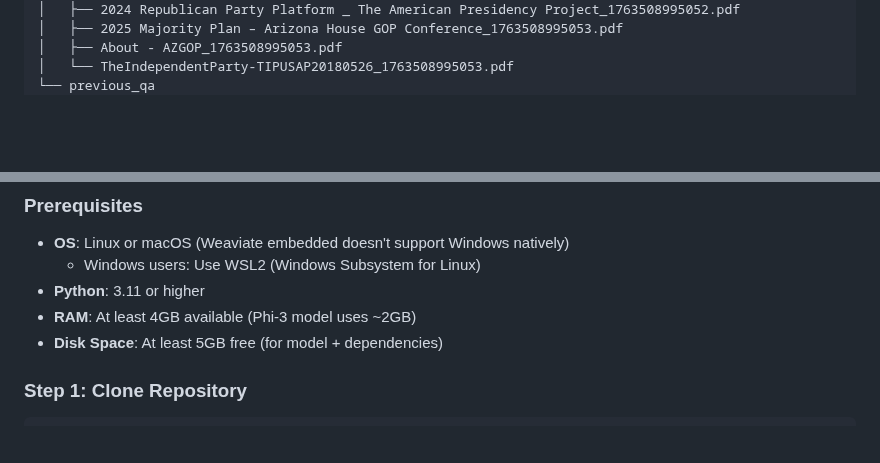
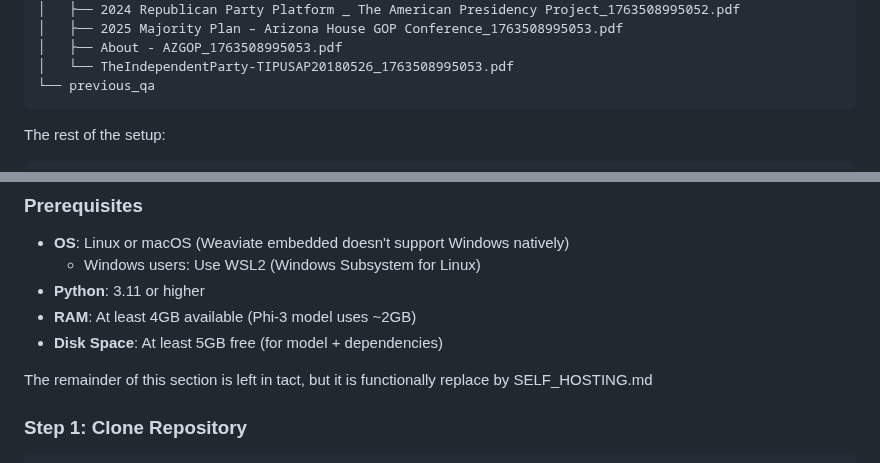
Before and after one commit to jdstraye/BrandonBot, a Markdown page: developer_guide.md, 2 parts joined by grey strips. Drawn GitHub-style; blank space fills up the shorter version.

Commit message:
docs: Update developer_guide with setup and hosting context

````diff
--- a/developer_guide.md
+++ b/developer_guide.md
@@ -404,6 +404,10 @@ documents/
 │   ├── About - AZGOP_1763508995053.pdf
 │   └── TheIndependentParty-TIPUSAP20180526_1763508995053.pdf
 └── previous_qa
+```
+
+The rest of the setup:
+```
 ~/workspace$ tree backend/weaviate_data/
 backend/weaviate_data/
 ├── brandonplatform
@@ -949,6 +952,7 @@ When ready for production:
 - **RAM**: At least 4GB available (Phi-3 model uses ~2GB)
 - **Disk Space**: At least 5GB free (for model + dependencies)
 
+The remainder of this section is left in tact, but it is functionally replace by SELF_HOSTING.md
 ### Step 1: Clone Repository
 ```bash
 cd ~/Projects  # Or wherever you keep your code
````
Also changed, not shown: other parts of developer_guide.md (+0 -1 lines).
